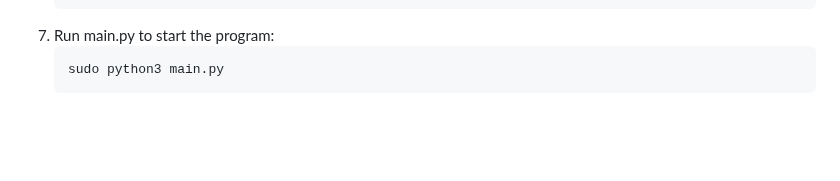
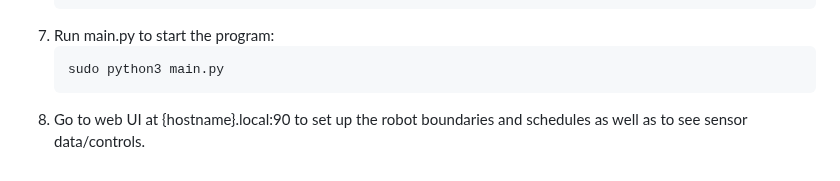
Before and after one commit to acredsfan/autonomous_mower, a Markdown page: README.md, the part around the change. GitHub-like rendering; blank space fills up the shorter version.

````diff
--- a/README.md
+++ b/README.md
@@ -243,3 +243,4 @@ INSTALLATION INSTRUCTIONS:
     ```bash
     sudo python3 main.py
     ```
+8. Go to web UI at {hostname}.local:90 to set up the robot boundaries and schedules as well as to see sensor data/controls.
````
